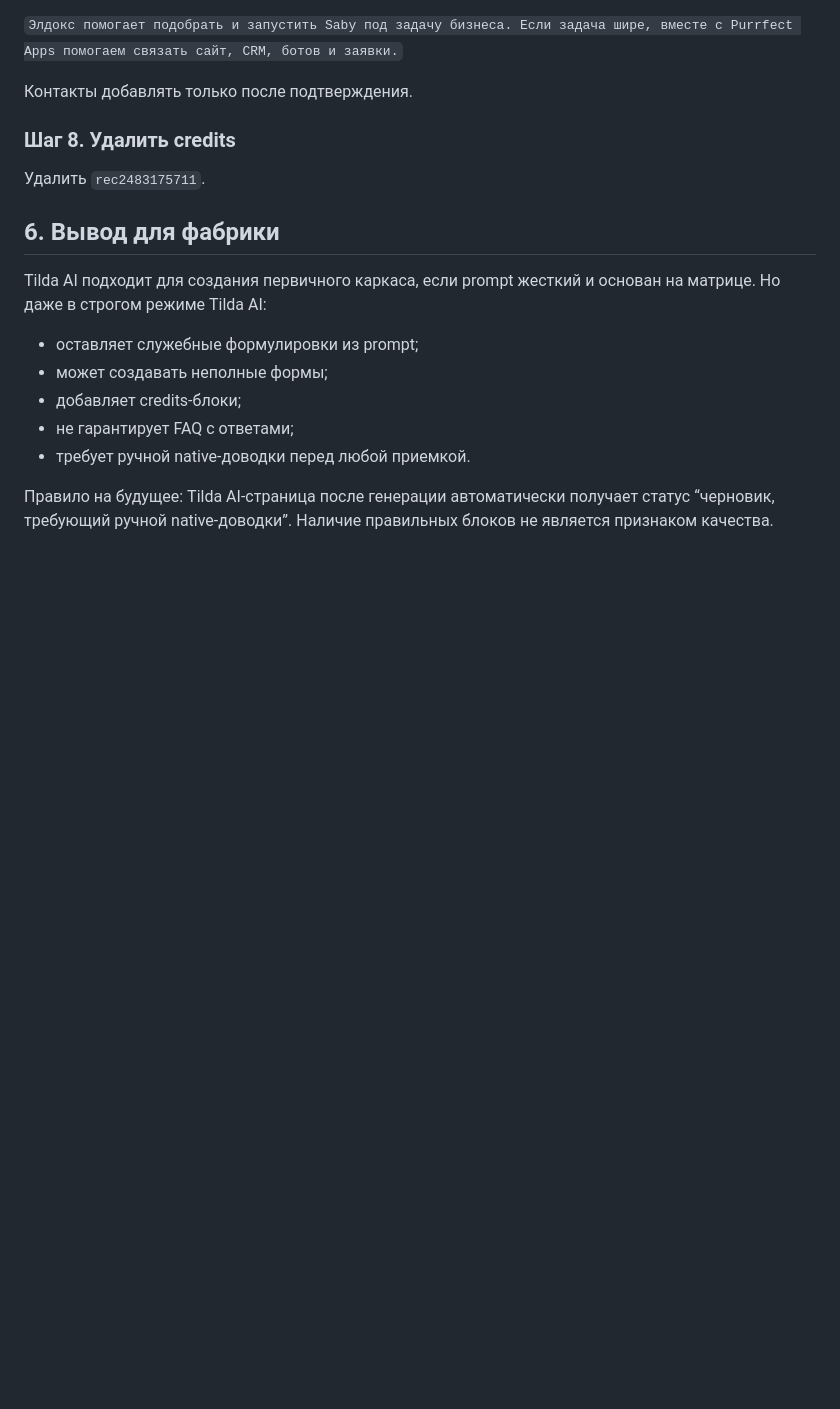
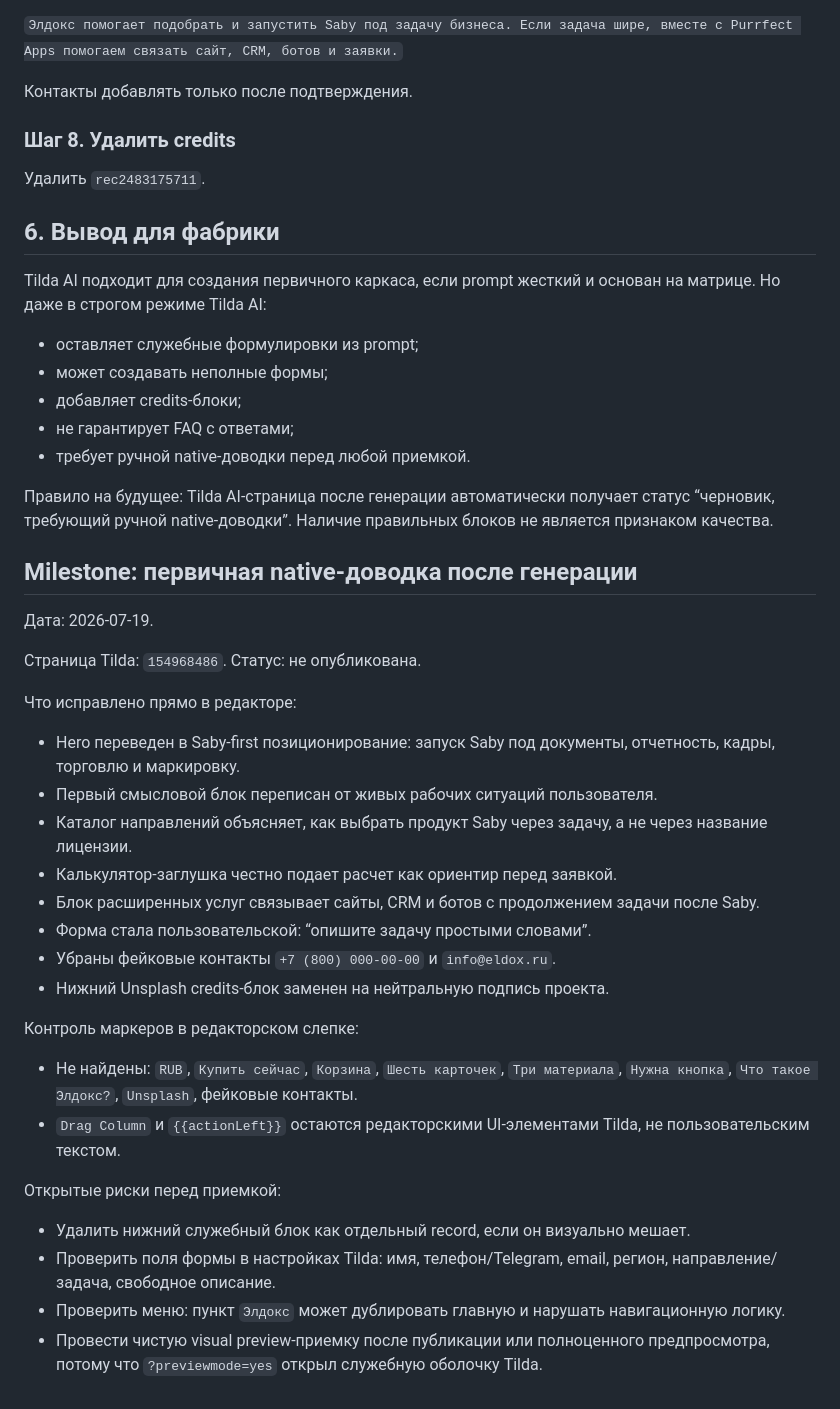
Before and after one commit to Biggest1978/eldox-saby-preview, a Markdown page: docs/rebuild_materials/tilda_ai_draft_154968486_audit_2026-07-19.md, the part around the change. Drawn GitHub-style; blank space fills up the shorter version.

Commit message:
Record Tilda draft native text polish

```diff
--- a/docs/rebuild_materials/tilda_ai_draft_154968486_audit_2026-07-19.md
+++ b/docs/rebuild_materials/tilda_ai_draft_154968486_audit_2026-07-19.md
@@ -199,3 +199,33 @@ Tilda AI подходит для создания первичного карк
 - требует ручной native-доводки перед любой приемкой.
 
 Правило на будущее: Tilda AI-страница после генерации автоматически получает статус “черновик, требующий ручной native-доводки”. Наличие правильных блоков не является признаком качества.
+
+## Milestone: первичная native-доводка после генерации
+
+Дата: 2026-07-19.
+
+Страница Tilda: `154968486`.
+Статус: не опубликована.
+
+Что исправлено прямо в редакторе:
+
+- Hero переведен в Saby-first позиционирование: запуск Saby под документы, отчетность, кадры, торговлю и маркировку.
+- Первый смысловой блок переписан от живых рабочих ситуаций пользователя.
+- Каталог направлений объясняет, как выбрать продукт Saby через задачу, а не через название лицензии.
+- Калькулятор-заглушка честно подает расчет как ориентир перед заявкой.
+- Блок расширенных услуг связывает сайты, CRM и ботов с продолжением задачи после Saby.
+- Форма стала пользовательской: “опишите задачу простыми словами”.
+- Убраны фейковые контакты `+7 (800) 000-00-00` и `info@eldox.ru`.
+- Нижний Unsplash credits-блок заменен на нейтральную подпись проекта.
+
+Контроль маркеров в редакторском слепке:
+
+- Не найдены: `RUB`, `Купить сейчас`, `Корзина`, `Шесть карточек`, `Три материала`, `Нужна кнопка`, `Что такое Элдокс?`, `Unsplash`, фейковые контакты.
+- `Drag Column` и `{{actionLeft}}` остаются редакторскими UI-элементами Tilda, не пользовательским текстом.
+
+Открытые риски перед приемкой:
+
+- Удалить нижний служебный блок как отдельный record, если он визуально мешает.
+- Проверить поля формы в настройках Tilda: имя, телефон/Telegram, email, регион, направление/задача, свободное описание.
+- Проверить меню: пункт `Элдокс` может дублировать главную и нарушать навигационную логику.
+- Провести чистую visual preview-приемку после публикации или полноценного предпросмотра, потому что `?previewmode=yes` открыл служебную оболочку Tilda.
```
